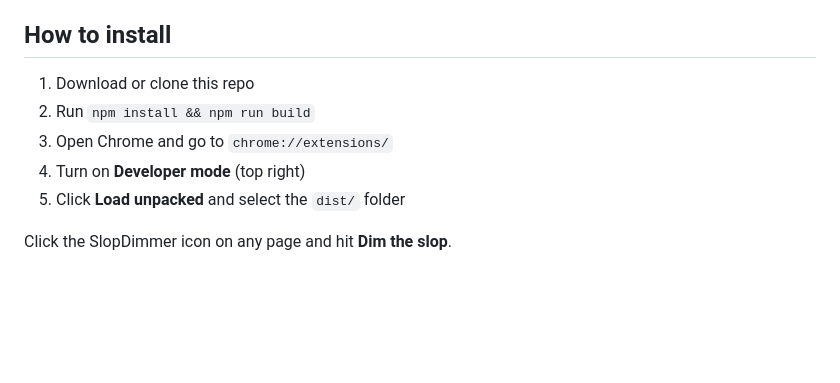
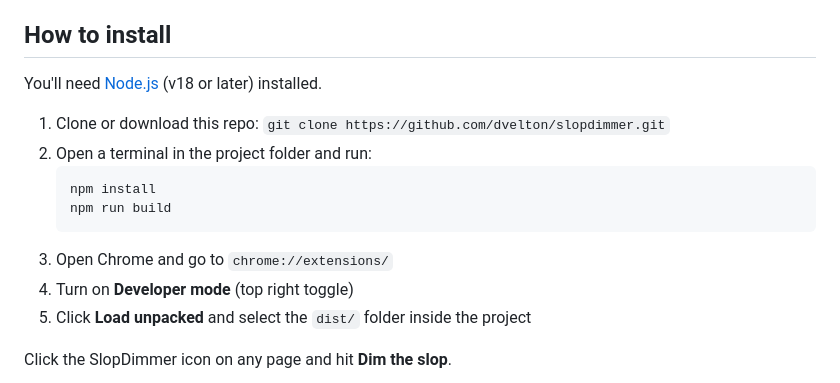
Before and after one commit to dvelton/slopdimmer, a Markdown page: README.md, the part around the change. GitHub-like rendering; blank space fills up the shorter version.

Commit message:
Fix install instructions: add Node.js prerequisite, clarify steps
Co-authored-by: Copilot <223556219+Copilot@users.noreply.github.com>

````diff
--- a/README.md
+++ b/README.md
@@ -12,11 +12,17 @@ You still see the full original text. Nothing is deleted, rewritten, or summariz
 
 ## How to install
 
-1. Download or clone this repo
-2. Run `npm install && npm run build`
+You'll need [Node.js](https://nodejs.org/) (v18 or later) installed.
+
+1. Clone or download this repo: `git clone https://github.com/dvelton/slopdimmer.git`
+2. Open a terminal in the project folder and run:
+   ```
+   npm install
+   npm run build
+   ```
 3. Open Chrome and go to `chrome://extensions/`
-4. Turn on **Developer mode** (top right)
-5. Click **Load unpacked** and select the `dist/` folder
+4. Turn on **Developer mode** (top right toggle)
+5. Click **Load unpacked** and select the `dist/` folder inside the project
 
 Click the SlopDimmer icon on any page and hit **Dim the slop**.
 
````
